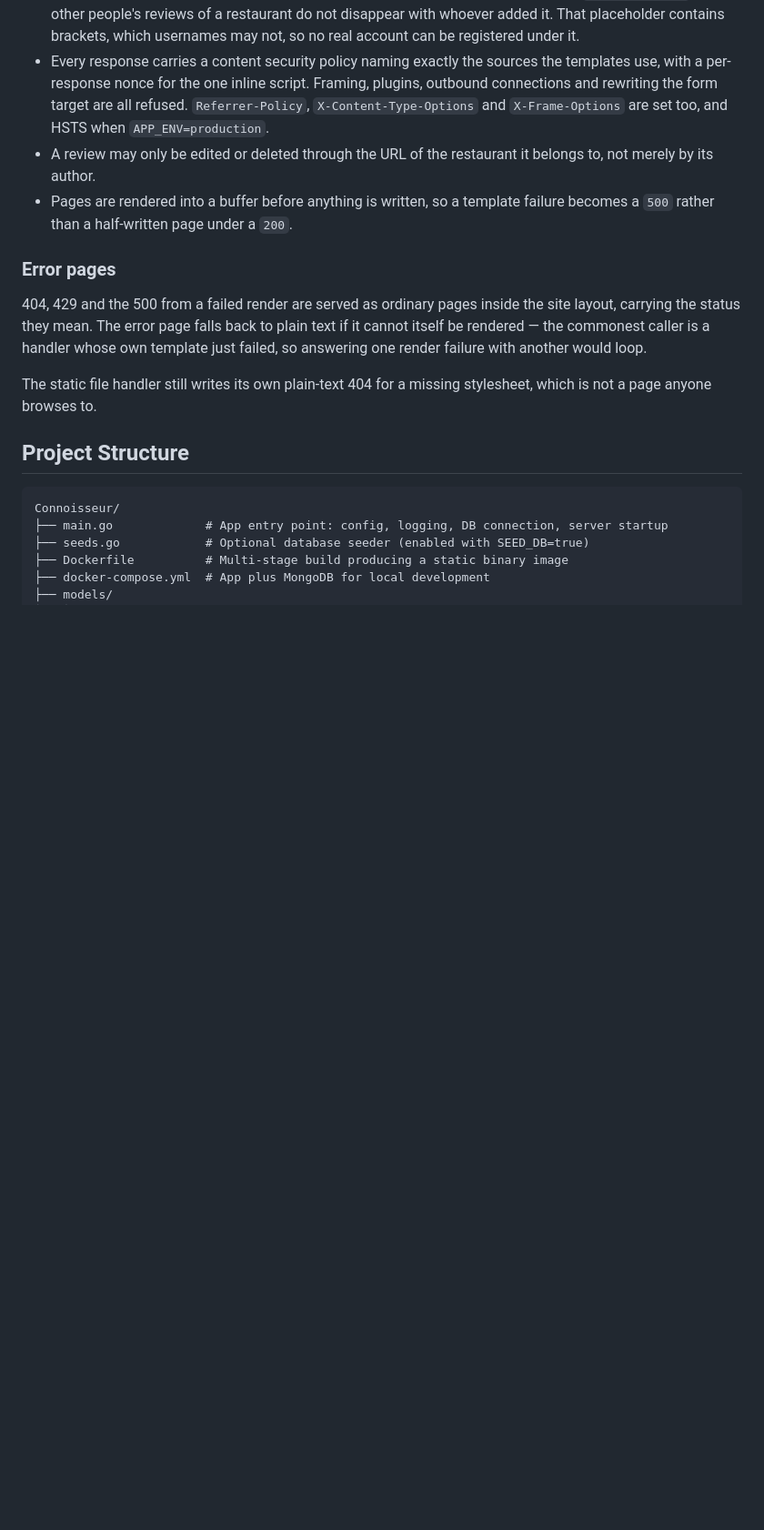
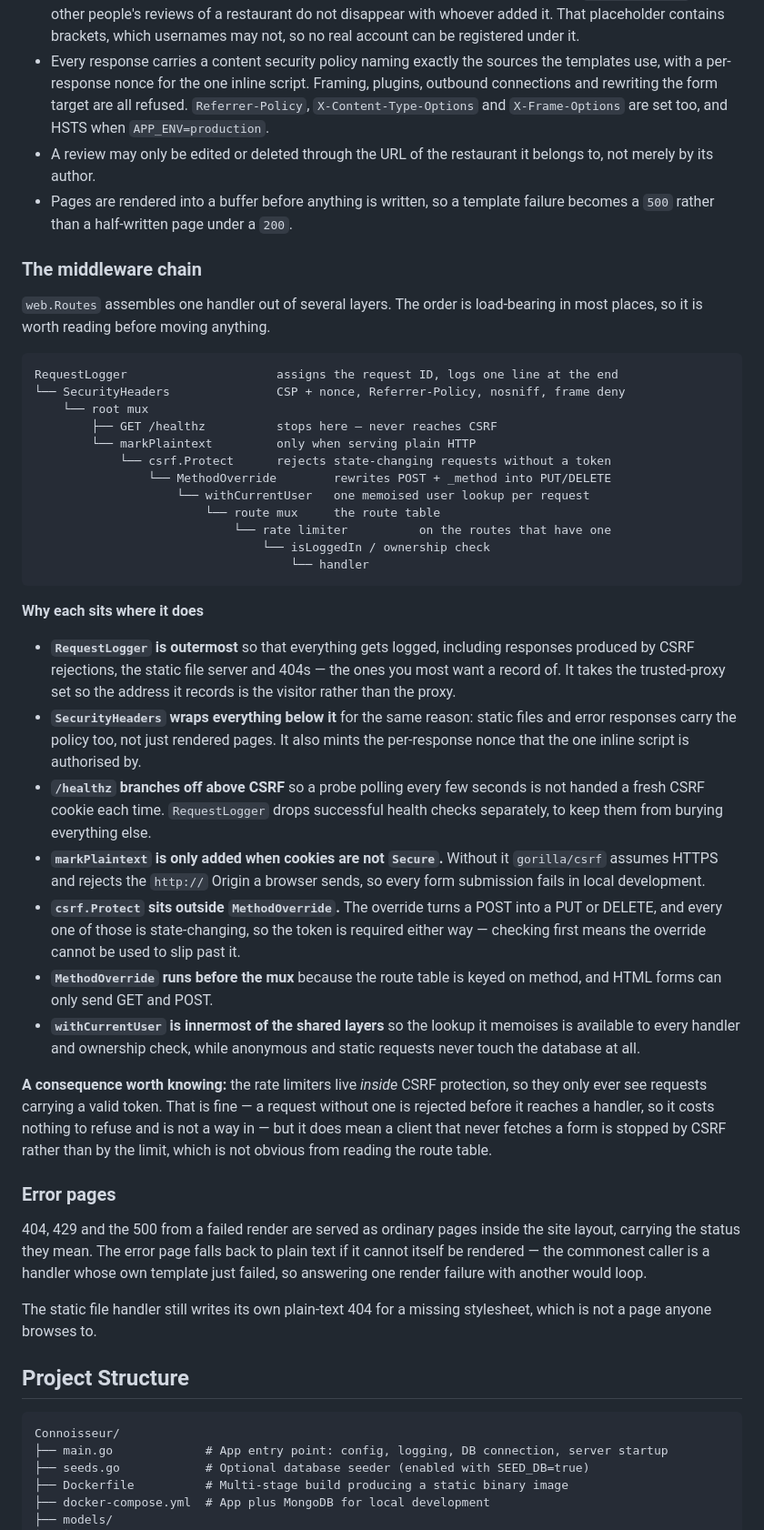
Before and after one commit to ayushkokande/Connoisseur, a Markdown page: readme.md, the part around the change. Shown at 91% size. Rendered like a GitHub page; blank space fills up the shorter version.

Commit message:
Document the middleware chain
The order the layers are assembled in is load-bearing in most places, and
until now that was only explained in comments scattered across the file
that builds it — so the one place someone would look before moving
something said nothing.

Written up as a diagram of the nesting plus a reason for each position:
why logging and headers wrap everything rather than only rendered pages,
why the health check branches off above CSRF, why the method override
runs inside it, and why plaintext marking is conditional.

Also recorded the consequence that is not visible from the route table:
the rate limiters sit inside CSRF protection, so they only ever see
requests carrying a valid token.

````diff
--- a/readme.md
+++ b/readme.md
@@ -274,6 +274,58 @@ use, so a throttling warning can be matched against the requests around it.
 * Pages are rendered into a buffer before anything is written, so a template
   failure becomes a `500` rather than a half-written page under a `200`.
 
+### The middleware chain
+
+`web.Routes` assembles one handler out of several layers. The order is
+load-bearing in most places, so it is worth reading before moving anything.
+
+```
+RequestLogger                     assigns the request ID, logs one line at the end
+└── SecurityHeaders               CSP + nonce, Referrer-Policy, nosniff, frame deny
+    └── root mux
+        ├── GET /healthz          stops here — never reaches CSRF
+        └── markPlaintext         only when serving plain HTTP
+            └── csrf.Protect      rejects state-changing requests without a token
+                └── MethodOverride        rewrites POST + _method into PUT/DELETE
+                    └── withCurrentUser   one memoised user lookup per request
+                        └── route mux     the route table
+                            └── rate limiter          on the routes that have one
+                                └── isLoggedIn / ownership check
+                                    └── handler
+```
+
+**Why each sits where it does**
+
+- **`RequestLogger` is outermost** so that everything gets logged, including
+  responses produced by CSRF rejections, the static file server and 404s — the
+  ones you most want a record of. It takes the trusted-proxy set so the address
+  it records is the visitor rather than the proxy.
+- **`SecurityHeaders` wraps everything below it** for the same reason: static
+  files and error responses carry the policy too, not just rendered pages. It
+  also mints the per-response nonce that the one inline script is authorised by.
+- **`/healthz` branches off above CSRF** so a probe polling every few seconds is
+  not handed a fresh CSRF cookie each time. `RequestLogger` drops successful
+  health checks separately, to keep them from burying everything else.
+- **`markPlaintext` is only added when cookies are not `Secure`.** Without it
+  `gorilla/csrf` assumes HTTPS and rejects the `http://` Origin a browser sends,
+  so every form submission fails in local development.
+- **`csrf.Protect` sits outside `MethodOverride`.** The override turns a POST
+  into a PUT or DELETE, and every one of those is state-changing, so the token is
+  required either way — checking first means the override cannot be used to slip
+  past it.
+- **`MethodOverride` runs before the mux** because the route table is keyed on
+  method, and HTML forms can only send GET and POST.
+- **`withCurrentUser` is innermost of the shared layers** so the lookup it
+  memoises is available to every handler and ownership check, while anonymous and
+  static requests never touch the database at all.
+
+**A consequence worth knowing:** the rate limiters live *inside* CSRF
+protection, so they only ever see requests carrying a valid token. That is fine —
+a request without one is rejected before it reaches a handler, so it costs
+nothing to refuse and is not a way in — but it does mean a client that never
+fetches a form is stopped by CSRF rather than by the limit, which is not obvious
+from reading the route table.
+
 ### Error pages
 
 404, 429 and the 500 from a failed render are served as ordinary pages inside the
````
